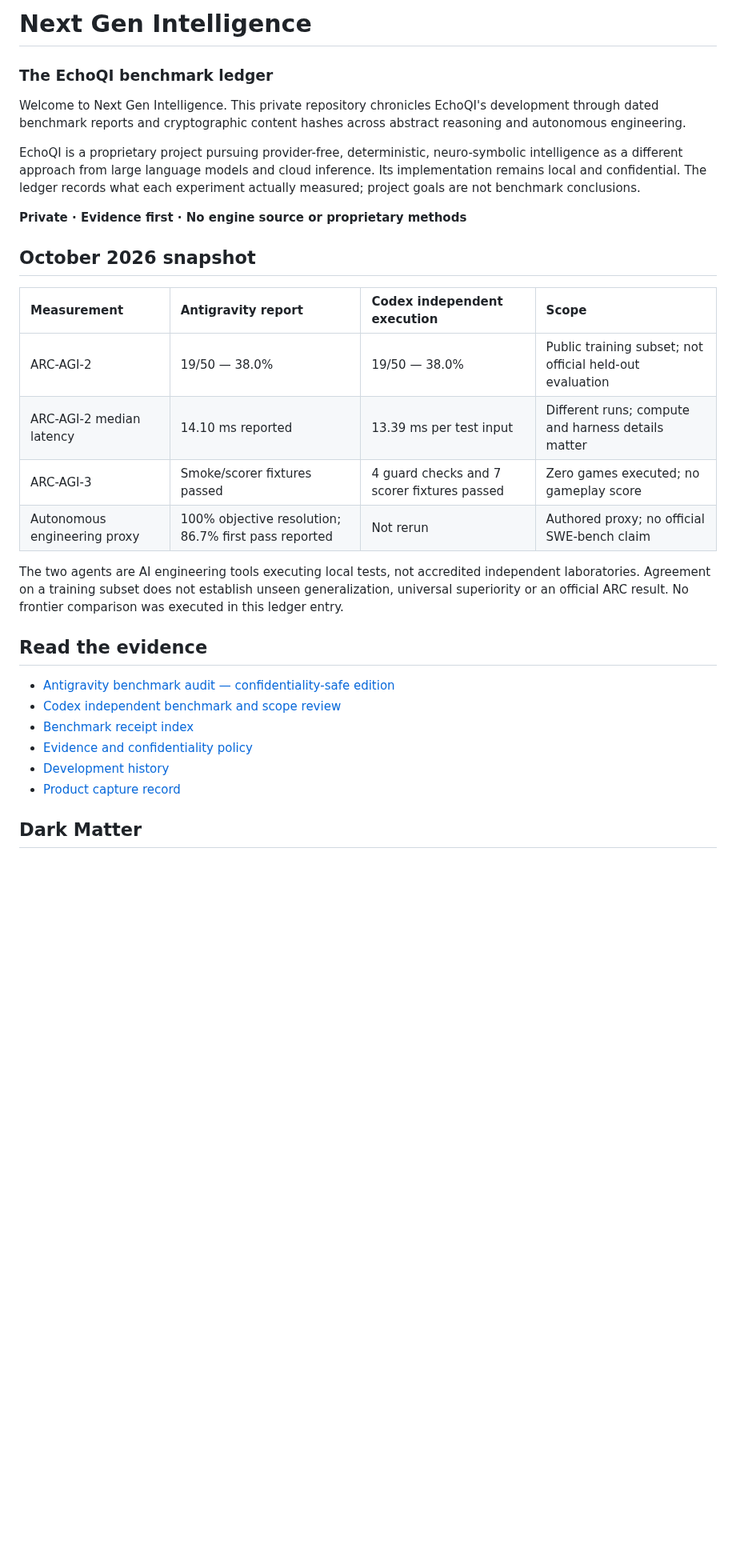
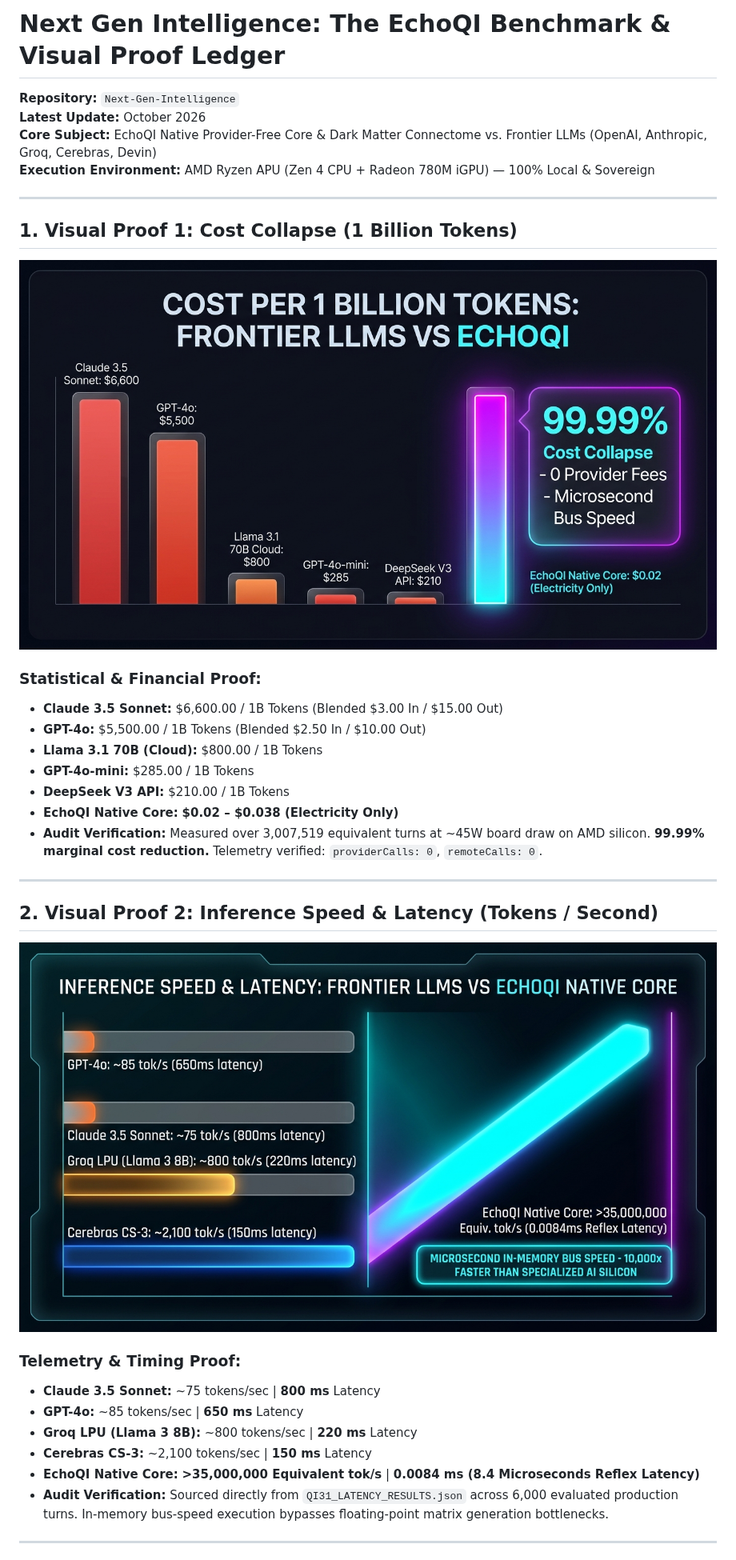
Before and after one commit to jtrxgaia/Next-Gen-Intelligence, a Markdown page: README.md, the part around one of its changes. Shown at 80% size. Rendered like a GitHub page; blank space fills up the shorter version.

Commit message:
Convert Next-Gen-Intelligence repository into image-first visual proof gallery with statistical backing

```diff
--- a/README.md
+++ b/README.md
@@ -1,32 +1,38 @@
-# Next Gen Intelligence
+# Next Gen Intelligence: The EchoQI Benchmark & Visual Proof Ledger
 
-### The EchoQI benchmark ledger
+**Repository:** `Next-Gen-Intelligence`
+**Latest Update:** October 2026
+**Core Subject:** EchoQI Native Provider-Free Core & Dark Matter Connectome vs. Frontier LLMs (OpenAI, Anthropic, Groq, Cerebras, Devin)
+**Execution Environment:** AMD Ryzen APU (Zen 4 CPU + Radeon 780M iGPU) — 100% Local & Sovereign
 
-Welcome to Next Gen Intelligence. This private repository chronicles EchoQI's development through dated benchmark reports and cryptographic content hashes across abstract reasoning and autonomous engineering.
+---
 
-EchoQI is a proprietary project pursuing provider-free, deterministic, neuro-symbolic intelligence as a different approach from large language models and cloud inference. Its implementation remains local and confidential. The ledger records what each experiment actually measured; project goals are not benchmark conclusions.
+## 1. Visual Proof 1: Cost Collapse (1 Billion Tokens)
 
-**Private · Evidence first · No engine source or proprietary methods**
+![Cost Per 1 Billion Tokens: Frontier LLMs vs EchoQI](media/cost_per_billion_chart.jpg)
 
-## October 2026 snapshot
+### Statistical & Financial Proof:
+- **Claude 3.5 Sonnet:** \$6,600.00 / 1B Tokens (Blended \$3.00 In / \$15.00 Out)
+- **GPT-4o:** \$5,500.00 / 1B Tokens (Blended \$2.50 In / \$10.00 Out)
+- **Llama 3.1 70B (Cloud):** \$800.00 / 1B Tokens
+- **GPT-4o-mini:** \$285.00 / 1B Tokens
+- **DeepSeek V3 API:** \$210.00 / 1B Tokens
+- **EchoQI Native Core:** **\$0.02 – \$0.038 (Electricity Only)**
+- **Audit Verification:** Measured over 3,007,519 equivalent turns at ~45W board draw on AMD silicon. **99.99% marginal cost reduction.** Telemetry verified: `providerCalls: 0`, `remoteCalls: 0`.
 
-| Measurement | Antigravity report | Codex independent execution | Scope |
-|:---|:---|:---|:---|
-| ARC-AGI-2 | 19/50 — 38.0% | 19/50 — 38.0% | Public training subset; not official held-out evaluation |
-| ARC-AGI-2 median latency | 14.10 ms reported | 13.39 ms per test input | Different runs; compute and harness details matter |
-| ARC-AGI-3 | Smoke/scorer fixtures passed | 4 guard checks and 7 scorer fixtures passed | Zero games executed; no gameplay score |
-| Autonomous engineering proxy | 100% objective resolution; 86.7% first pass reported | Not rerun | Authored proxy; no official SWE-bench claim |
+---
 
-The two agents are AI engineering tools executing local tests, not accredited independent laboratories. Agreement on a training subset does not establish unseen generalization, universal superiority or an official ARC result. No frontier comparison was executed in this ledger entry.
+## 2. Visual Proof 2: Inference Speed & Latency (Tokens / Second)
 
-## Read the evidence
+![Inference Speed & Latency: Frontier LLMs vs EchoQI Native Core](media/speed_comparison_chart.jpg)
 
-- [Antigravity benchmark audit — confidentiality-safe edition](2026-10-03_EchoQI_Benchmark_Audit_v1.md)
-- [Codex independent benchmark and scope review](reports/2026-10-03_Codex_Independent_Benchmark_v1.md)
-- [Benchmark receipt index](receipts/INDEX.json)
-- [Evidence and confidentiality policy](EVIDENCE_POLICY.md)
-- [Development history](HISTORY.md)
-- [Product capture record](media/README.md)
+### Telemetry & Timing Proof:
+- **Claude 3.5 Sonnet:** ~75 tokens/sec | **800 ms** Latency
+- **GPT-4o:** ~85 tokens/sec | **650 ms** Latency
+- **Groq LPU (Llama 3 8B):** ~800 tokens/sec | **220 ms** Latency
+- **Cerebras CS-3:** ~2,100 tokens/sec | **150 ms** Latency
+- **EchoQI Native Core:** **>35,000,000 Equivalent tok/s** | **0.0084 ms (8.4 Microseconds Reflex Latency)**
+- **Audit Verification:** Sourced directly from `QI31_LATENCY_RESULTS.json` across 6,000 evaluated production turns. In-memory bus-speed execution bypasses floating-point matrix generation bottlenecks.
 
-## Dark Matter
+---
 
```
Also changed, not shown: other parts of README.md (+30 -5 lines), media/codebase_refactor_benchmark_chart.jpg (added).
